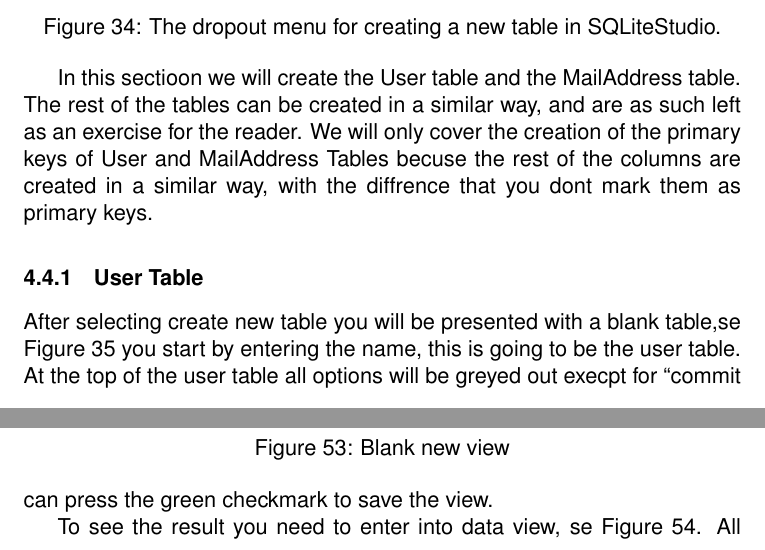
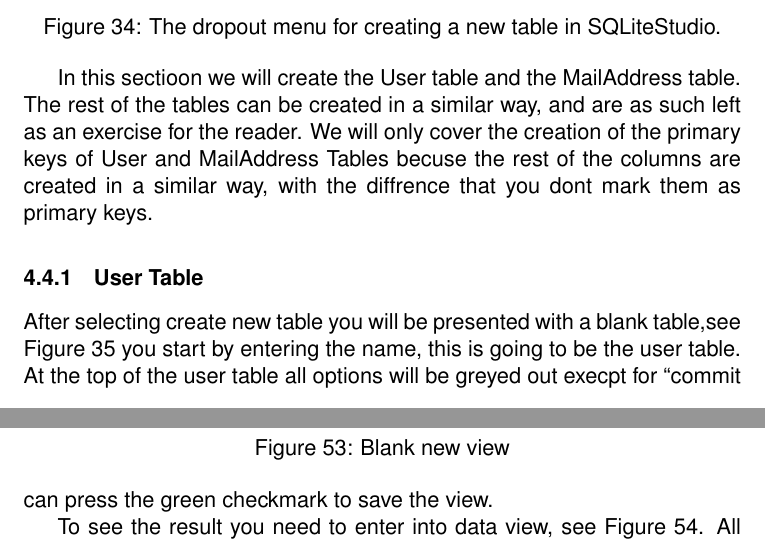
Before and after one commit to Edwinexd/db-sqlite-tools, a LaTeX document (main.tex): two parts of pages 25 and 36 of 40, joined at a grey line, cut so that both start at the same text. Compiled offline with pdfLaTeX.

Commit message:
Fix typos and referencing format

```diff
--- a/main.tex
+++ b/main.tex
@@ -568,7 +568,7 @@ In this sectioon we will create the User table and the MailAddress table. The re
 
 \subsubsection{User Table}
 \label{sqliteStudioUserTable}
-After selecting create new table you will be presented with a blank table,se \autoref{fig:CreateTableBlanktable} you start by entering the name, this is going to be the user table.
+After selecting create new table you will be presented with a blank table,see \autoref{fig:CreateTableBlanktable} you start by entering the name, this is going to be the user table.
 \begin{figure}[!htb]
   \centering
   \includegraphics[width=0.7\textwidth]{sqlitestudio/create_table/create_table_blank.png}
@@ -725,14 +725,14 @@ Using CREATE VIEW may be benefictial as it will save your queries. After pressin
 \end{figure}
 After you have written your query you can press the green checkmark to save the view.
 
-To see the result you need to enter into data view, se \autoref{fig:Resultsquery}.
+To see the result you need to enter into data view, see \autoref{fig:Resultsquery}.
 \begin{figure}[!htb]
   \centering
   \includegraphics[width=0.7\textwidth]{sqlitestudio/queries/create_query_find_results.png}
   \caption{Results from the query}
   \label{fig:Resultsquery}
 \end{figure}
-All saved views will be shown in the view list right below your tables,\autoref{fig:Allviews}.
+All saved views will be shown in the view list right below your tables, \autoref{fig:Allviews}.
 \begin{figure}[!htb]
   \centering
   \includegraphics[width=0.7\textwidth]{sqlitestudio/queries/create_query_find_views.png}
```
Also changed, not shown: main.tex (12 more changed lines).
